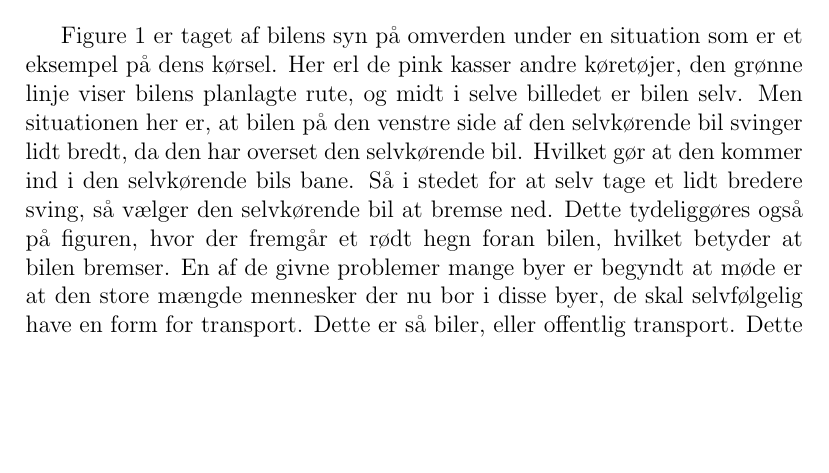
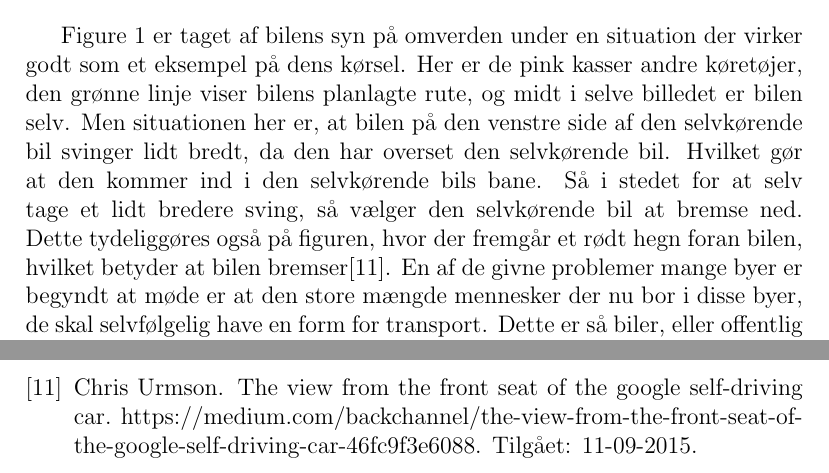
Before and after one commit to hrjakobsen/B2-18-init, a LaTeX document (P0-projekt/p0.tex, which reads P0-projekt/problemanalyse/interaktion.tex): part of page 7 of 16 before the commit and two parts of pages 7 and 17 of 17 after it, the two joined at a grey line, cut so that both start at the same text, the shorter picture padded with empty space. Compiled offline with pdfLaTeX; a LaTeX package or settings file that is missing is left out.

Commit message:
Interaktion, nu med kilder

```diff
--- a/P0-projekt/problemanalyse/interaktion.tex
+++ b/P0-projekt/problemanalyse/interaktion.tex
@@ -10,6 +10,6 @@ En anden udfordring de selvkørende biler har er, at de som de er nu kører ekst
     \label{fig:car_vision}
 \end{figure}
 
-Figure 1 er taget af bilens syn på omverden under  en situation som er et eksempel på dens kørsel. Her erl de pink kasser andre køretøjer, den grønne linje viser bilens planlagte rute, og midt i selve billedet er bilen selv. Men situationen her er, at bilen på den venstre side af den selvkørende bil svinger lidt bredt, da den har overset den selvkørende bil. Hvilket gør at den kommer ind i den selvkørende bils bane. Så i stedet for at selv tage et lidt bredere sving, så vælger den selvkørende bil at bremse ned. Dette tydeliggøres også på figuren, hvor der fremgår et rødt hegn foran bilen, hvilket  betyder at bilen bremser. En af de givne problemer mange byer er begyndt at møde er at den store mængde mennesker der nu bor i disse byer, de skal selvfølgelig have en form for transport. Dette er så biler, eller offentlig transport. Dette har gjort at selve byernes infrastrukture ikke har kunne følge med alle de mennesker der nu er på vejene, så den meget øgede trafik har gjort at  kørsel i byerne er blevet meget aggresivt, for at komme hurtigere frem. Da tid brugt i trafikken kunne være brugt på en mere produktiv måde. I sådanne et miljø ville den selvkørende bil både være en fordel og en ulempe. Det nemmeste ville selvfølgelig være hvis alle selv have en selvkørende bil, da hele ruten ville kunne blive calculeret, så man ville kunne få en præcis tid for hvor lang tid ruten ville tage, og man ville kunne lave noget andet sammentidtigt med at man kørte. Den store ulempe bilen vil have er, at hvis man som den eneste kører rundt i en selvkørende bil i disse områder vil det forstyre trafiken meget. Da de som nævnt tidligere kører meget sikkert, så gør den aggressive kørsel fra de andre bilister, at den selvkørende bil vil kunne være en fare for sig selv, fordi den fx ikke ville skynde sig over for et gult lys, men bilisten bag den tænkte at det var nået man godt kunne nå. Hvilket ville resulter i at den selvkørende bil ville blive kørt op i bag fra.
+Figure 1 er taget af bilens syn på omverden under  en situation der virker godt som  et eksempel på dens kørsel. Her er de pink kasser andre køretøjer, den grønne linje viser bilens planlagte rute, og midt i selve billedet er bilen selv. Men situationen her er, at bilen på den venstre side af den selvkørende bil svinger lidt bredt, da den har overset den selvkørende bil. Hvilket gør at den kommer ind i den selvkørende bils bane. Så i stedet for at selv tage et lidt bredere sving, så vælger den selvkørende bil at bremse ned. Dette tydeliggøres også på figuren, hvor der fremgår et rødt hegn foran bilen, hvilket  betyder at bilen bremser\cite{Backchannel}. En af de givne problemer mange byer er begyndt at møde er at den store mængde mennesker der nu bor i disse byer, de skal selvfølgelig have en form for transport. Dette er så biler, eller offentlig transport. Dette har gjort at selve byernes infrastrukture ikke har kunne følge med alle de mennesker der nu er på vejene, så den meget øgede trafik har gjort at  kørsel i byerne er blevet meget aggresivt, for at komme hurtigere frem. Da tid brugt i trafikken kunne være brugt på en mere produktiv måde\cite{Michelin}. I sådanne et miljø ville den selvkørende bil både være en fordel og en ulempe. Det nemmeste ville selvfølgelig være hvis alle selv have en selvkørende bil, da hele ruten ville kunne blive calculeret, så man ville kunne få en præcis tid for hvor lang tid ruten ville tage, og man ville kunne lave noget andet sammentidtigt med at man kørte. Den store ulempe bilen vil have er, at hvis man som den eneste kører rundt i en selvkørende bil i disse områder vil det forstyre trafiken meget. Da de som nævnt tidligere kører meget sikkert, så gør den aggressive kørsel fra de andre bilister, at den selvkørende bil vil kunne være en fare for sig selv, fordi den fx ikke ville skynde sig over for et gult lys, men bilisten bag den tænkte at det var nået man godt kunne nå. Hvilket ville resulter i at den selvkørende bil ville blive kørt op i bag fra.
 
 En anden situation hvor sådan en bil fejlede i at reagere blev beskrevet af en cyklist i Austin, Texas, hvor han nemlig mødte en sådanne selvkørende bil i et kryds, mens han var på cykel. Cyklisten lavede så det man kalder en track-stand, men han lagde sig ind bag bilen. En track-stand er en teknik man bruger til at holde sig på cyklen når man kører rigtigt langsomt, hvor man så også bevæger styret på cyklen frem og tilbage for at holde balancen. Den selvkørende bil misforstod så denne track-stand for en cyklist der kom kørende bag den og stoppede. Så da bilen kunne se at cyklisten holdte stille kørte den så igen, hvorefter den så stoppede igen fordi cyklisten bevægede styret fra den ene side til den anden. Dette gjorde at bilen stadig ikke var nået ud til midten af krydset efter hele 2 minutters kørsel\cite{VOX}. Det lyder måske ikke af meget, men det er sådanne problemer man er nød til at sikre ikke sker efter bilen er udgivet til private personer, da begge hændelser ville have kunne føre til større ulykker, yderligere forsinkelser af trafikken eller fører til personskader.
```
Also changed, not shown: P0-projekt/problemanalyse/interaktion.tex (2 more changed lines).
